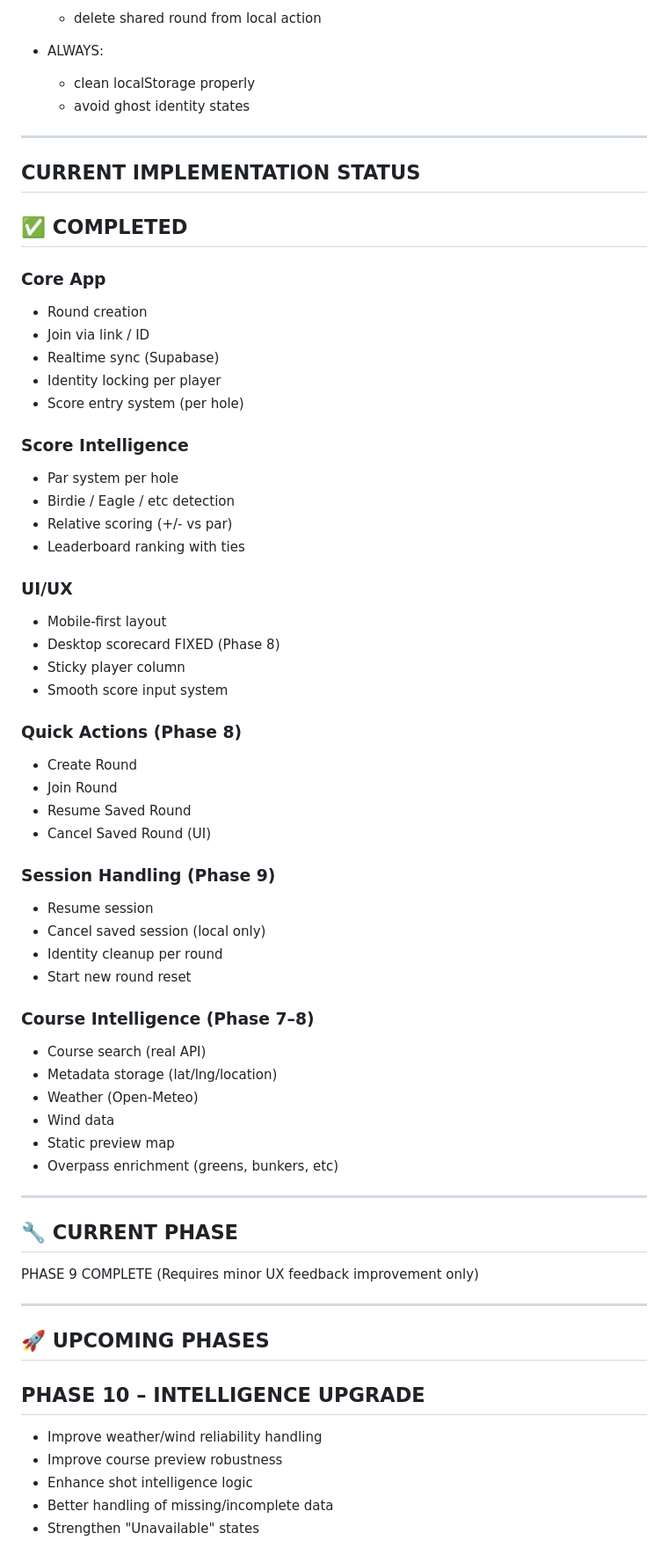
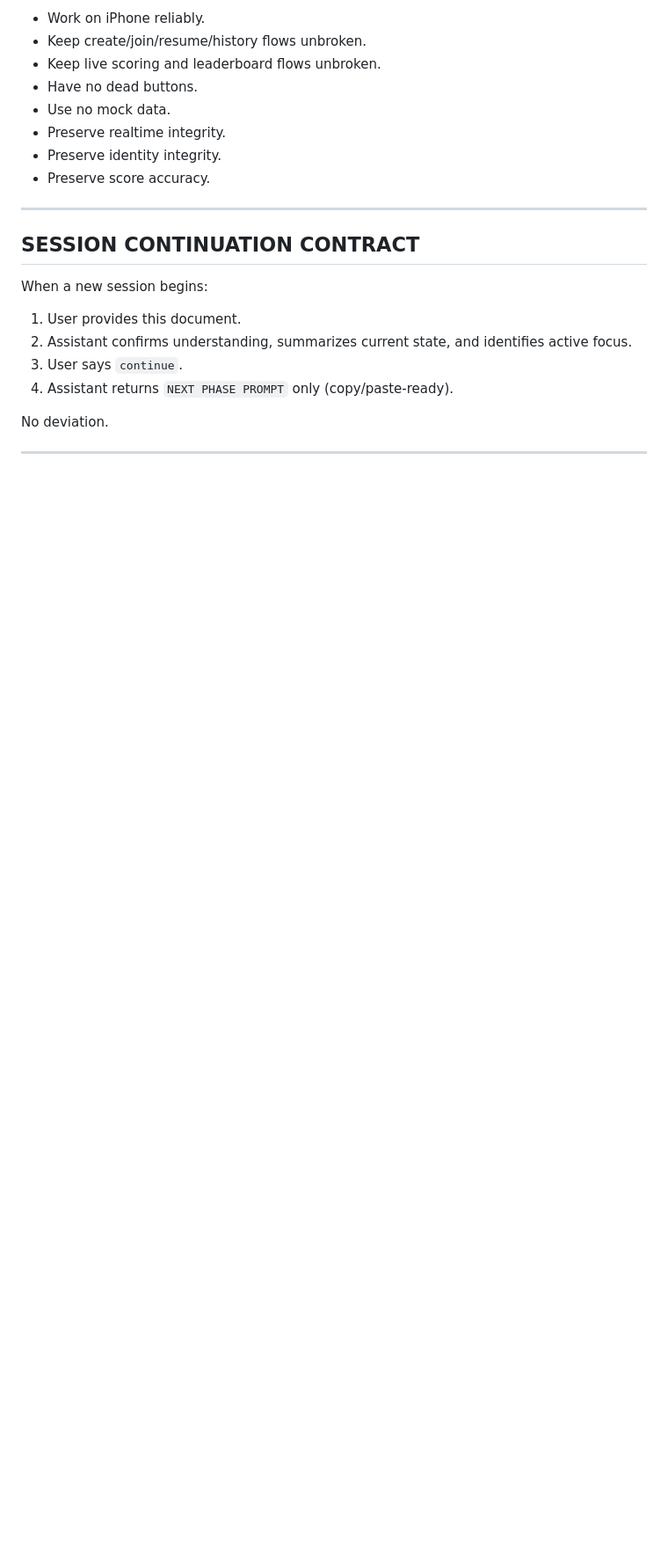
Before and after one commit to in-fused/PocketCaddy, a Markdown page: POCKETCADDY_MASTER_CONTEXT.md, the part around one of its changes. Shown at 88% size. Rendered like a GitHub page; blank space fills up the shorter version.

```diff
--- a/POCKETCADDY_MASTER_CONTEXT.md
+++ b/POCKETCADDY_MASTER_CONTEXT.md
@@ -82,77 +147,25 @@ NO EXTRA TEXT
 
-  * delete shared round from local action
-* ALWAYS:
-
-  * clean localStorage properly
-  * avoid ghost identity states
+- Work on iPhone reliably.
+- Keep create/join/resume/history flows unbroken.
+- Keep live scoring and leaderboard flows unbroken.
+- Have no dead buttons.
+- Use no mock data.
+- Preserve realtime integrity.
+- Preserve identity integrity.
+- Preserve score accuracy.
 
 ---
 
-## CURRENT IMPLEMENTATION STATUS
+## SESSION CONTINUATION CONTRACT
 
-## ✅ COMPLETED
+When a new session begins:
 
-### Core App
+1. User provides this document.
+2. Assistant confirms understanding, summarizes current state, and identifies active focus.
+3. User says `continue`.
+4. Assistant returns `NEXT PHASE PROMPT` only (copy/paste-ready).
 
-* Round creation
-* Join via link / ID
-* Realtime sync (Supabase)
-* Identity locking per player
-* Score entry system (per hole)
-
-### Score Intelligence
-
-* Par system per hole
-* Birdie / Eagle / etc detection
-* Relative scoring (+/- vs par)
-* Leaderboard ranking with ties
-
-### UI/UX
-
-* Mobile-first layout
-* Desktop scorecard FIXED (Phase 8)
-* Sticky player column
-* Smooth score input system
-
-### Quick Actions (Phase 8)
-
-* Create Round
-* Join Round
-* Resume Saved Round
-* Cancel Saved Round (UI)
-
-### Session Handling (Phase 9)
-
-* Resume session
-* Cancel saved session (local only)
-* Identity cleanup per round
-* Start new round reset
-
-### Course Intelligence (Phase 7–8)
-
-* Course search (real API)
-* Metadata storage (lat/lng/location)
-* Weather (Open-Meteo)
-* Wind data
-* Static preview map
-* Overpass enrichment (greens, bunkers, etc)
+No deviation.
 
 ---
 
-## 🔧 CURRENT PHASE
-
-PHASE 9 COMPLETE
-(Requires minor UX feedback improvement only)
-
----
-
-## 🚀 UPCOMING PHASES
-
-## PHASE 10 – INTELLIGENCE UPGRADE
-
-* Improve weather/wind reliability handling
-* Improve course preview robustness
-* Enhance shot intelligence logic
-* Better handling of missing/incomplete data
-* Strengthen "Unavailable" states
-
```
Also changed, not shown: other parts of POCKETCADDY_MASTER_CONTEXT.md (+114 -145 lines).
